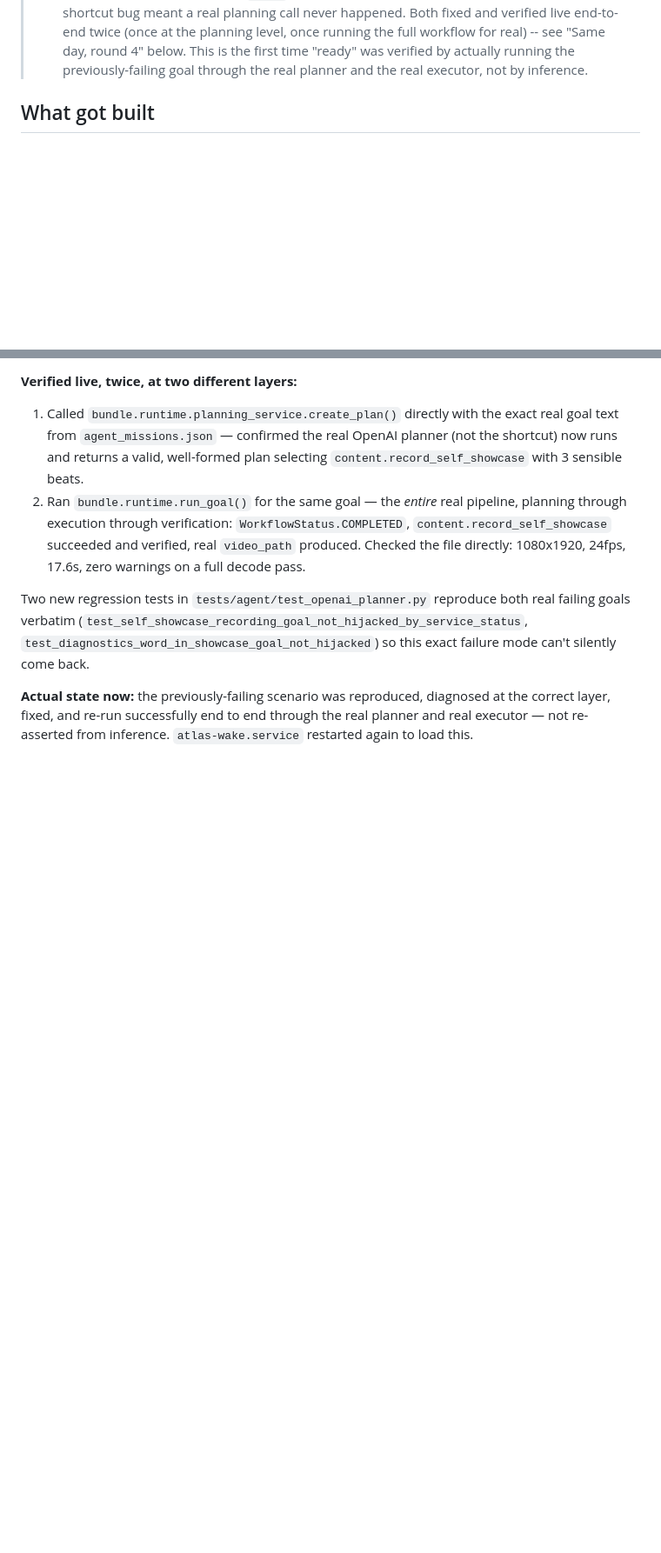
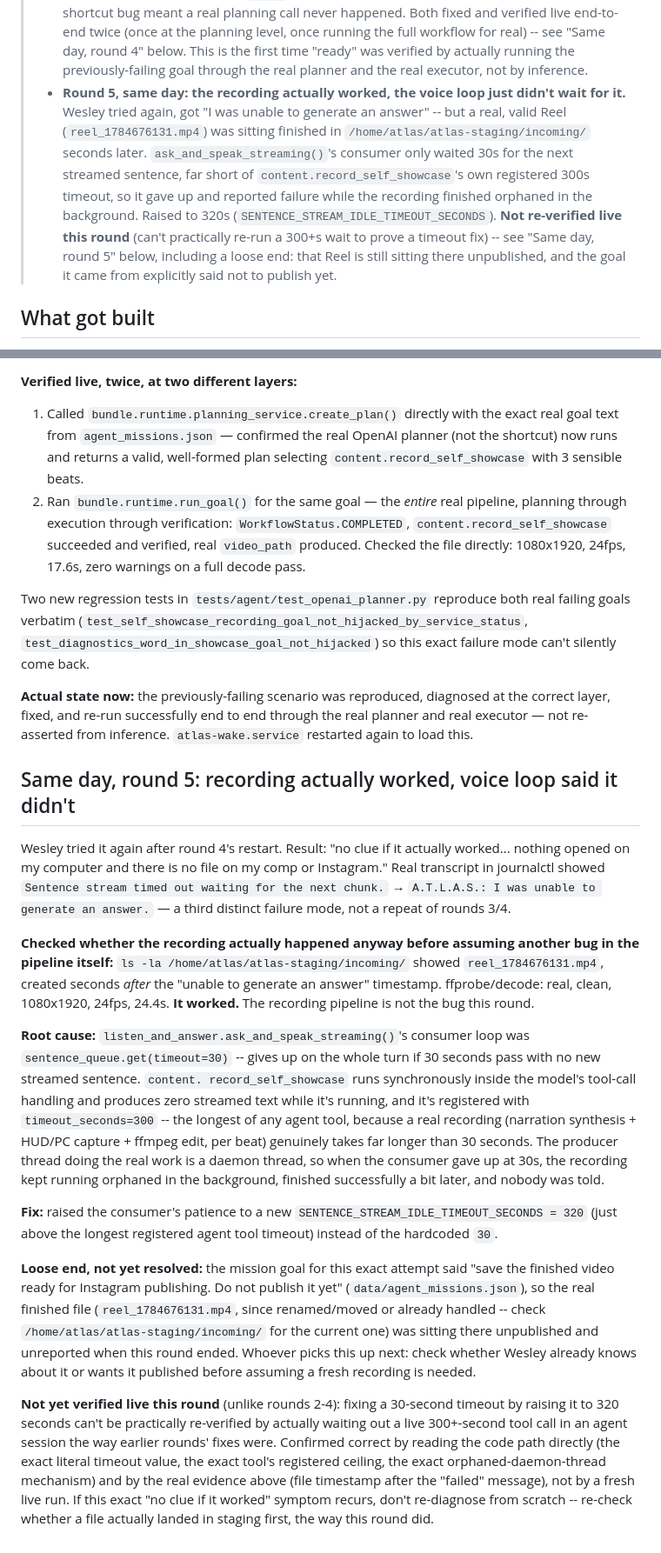
Before and after one commit to Bigboothie0311/atlas-robot, a Markdown page: ATLAS_V2_AGENT_HANDOFF_PHASE11_SESSION1.md, 2 parts joined by grey strips. Shown at 87% size. Drawn GitHub-style; blank space fills up the shorter version.

Commit message:
docs: update handoff — round 5, recording worked, voice loop just didn't wait
Documents round 5: the recording pipeline itself was not the bug this
time -- a real, valid Reel was found sitting finished in staging, created
seconds after the voice loop reported failure. Root cause was a 30-second
consumer timeout far shorter than the recording tool's own registered
300s ceiling. Also notes an open loose end: that Reel is still
unpublished and unreported, and its goal explicitly said not to publish
yet.

Co-Authored-By: Claude Sonnet 5 <noreply@anthropic.com>

```diff
--- a/ATLAS_V2_AGENT_HANDOFF_PHASE11_SESSION1.md
+++ b/ATLAS_V2_AGENT_HANDOFF_PHASE11_SESSION1.md
@@ -81,6 +81,20 @@
 >   round 4" below. This is the first time "ready" was verified by
 >   actually running the previously-failing goal through the real
 >   planner and the real executor, not by inference.
+> - **Round 5, same day: the recording actually worked, the voice loop
+>   just didn't wait for it.** Wesley tried again, got "I was unable to
+>   generate an answer" -- but a real, valid Reel (`reel_1784676131.mp4`)
+>   was sitting finished in `/home/atlas/atlas-staging/incoming/`
+>   seconds later. `ask_and_speak_streaming()`'s consumer only waited
+>   30s for the next streamed sentence, far short of
+>   `content.record_self_showcase`'s own registered 300s timeout, so it
+>   gave up and reported failure while the recording finished orphaned
+>   in the background. Raised to 320s
+>   (`SENTENCE_STREAM_IDLE_TIMEOUT_SECONDS`). **Not re-verified live this
+>   round** (can't practically re-run a 300+s wait to prove a timeout
+>   fix) -- see "Same day, round 5" below, including a loose end: that
+>   Reel is still sitting there unpublished, and the goal it came from
+>   explicitly said not to publish yet.
 
 ## What got built
 
@@ -564,3 +578,55 @@ failure mode can't silently come back.
 diagnosed at the correct layer, fixed, and re-run successfully end to
 end through the real planner and real executor — not re-asserted from
 inference. `atlas-wake.service` restarted again to load this.
+
+## Same day, round 5: recording actually worked, voice loop said it didn't
+
+Wesley tried it again after round 4's restart. Result: "no clue if it
+actually worked... nothing opened on my computer and there is no file
+on my comp or Instagram." Real transcript in journalctl showed
+`Sentence stream timed out waiting for the next chunk.` → `A.T.L.A.S.:
+I was unable to generate an answer.` — a third distinct failure mode,
+not a repeat of rounds 3/4.
+
+**Checked whether the recording actually happened anyway before
+assuming another bug in the pipeline itself:** `ls -la
+/home/atlas/atlas-staging/incoming/` showed `reel_1784676131.mp4`,
+created seconds *after* the "unable to generate an answer" timestamp.
+ffprobe/decode: real, clean, 1080x1920, 24fps, 24.4s. **It worked.** The
+recording pipeline is not the bug this round.
+
+**Root cause:** `listen_and_answer.ask_and_speak_streaming()`'s consumer
+loop was `sentence_queue.get(timeout=30)` -- gives up on the whole turn
+if 30 seconds pass with no new streamed sentence. `content.
+record_self_showcase` runs synchronously inside the model's tool-call
+handling and produces zero streamed text while it's running, and it's
+registered with `timeout_seconds=300` -- the longest of any agent tool,
+because a real recording (narration synthesis + HUD/PC capture + ffmpeg
+edit, per beat) genuinely takes far longer than 30 seconds. The
+producer thread doing the real work is a daemon thread, so when the
+consumer gave up at 30s, the recording kept running orphaned in the
+background, finished successfully a bit later, and nobody was told.
+
+**Fix:** raised the consumer's patience to a new
+`SENTENCE_STREAM_IDLE_TIMEOUT_SECONDS = 320` (just above the longest
+registered agent tool timeout) instead of the hardcoded `30`.
+
+**Loose end, not yet resolved:** the mission goal for this exact
+attempt said "save the finished video ready for Instagram publishing.
+Do not publish it yet" (`data/agent_missions.json`), so the real
+finished file (`reel_1784676131.mp4`, since renamed/moved or already
+handled -- check `/home/atlas/atlas-staging/incoming/` for the current
+one) was sitting there unpublished and unreported when this round ended.
+Whoever picks this up next: check whether Wesley already knows about it
+or wants it published before assuming a fresh recording is needed.
+
+**Not yet verified live this round** (unlike rounds 2-4): fixing a
+30-second timeout by raising it to 320 seconds can't be practically
+re-verified by actually waiting out a live 300+-second tool call in an
+agent session the way earlier rounds' fixes were. Confirmed correct by
+reading the code path directly (the exact literal timeout value, the
+exact tool's registered ceiling, the exact orphaned-daemon-thread
+mechanism) and by the real evidence above (file timestamp after the
+"failed" message), not by a fresh live run. If this exact "no clue if it
+worked" symptom recurs, don't re-diagnose from scratch -- re-check
+whether a file actually landed in staging first, the way this round did.
```
